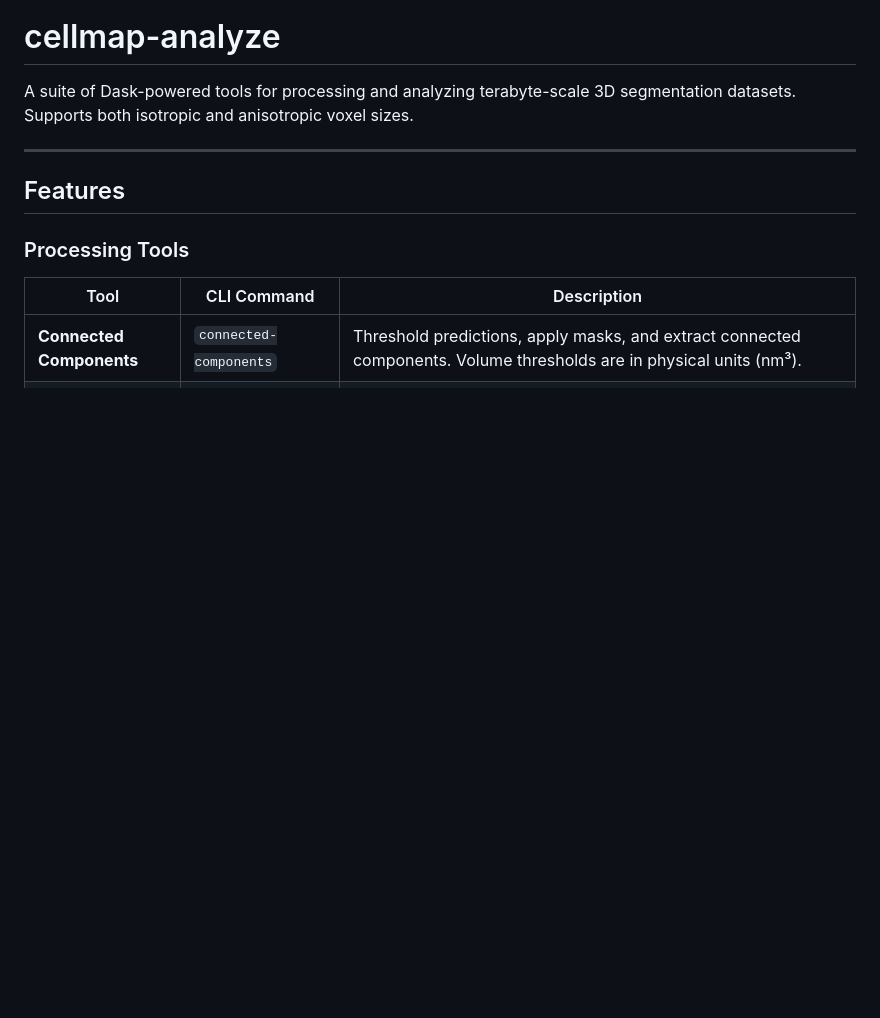
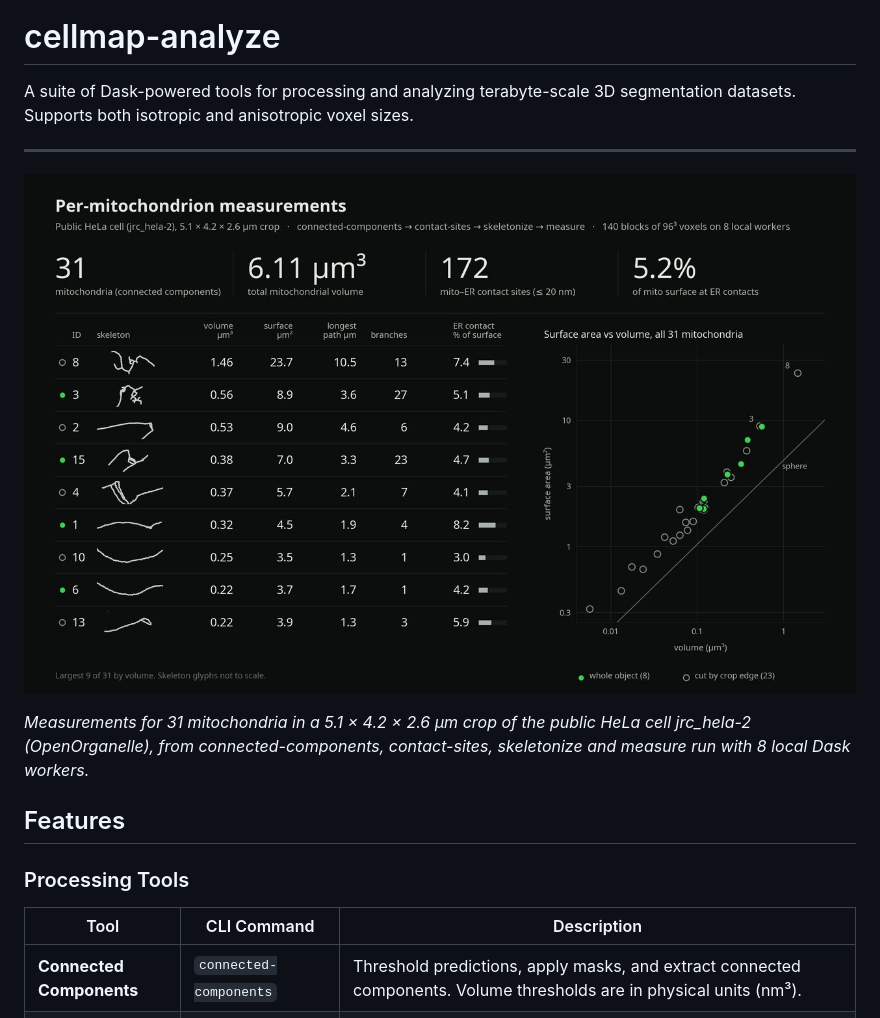
Before and after one commit to janelia-cellmap/cellmap-analyze, a Markdown page: README.md, the part around the change. Rendered like a GitHub page; pictures changed too: docs/images/hela-mito-measurements.jpg (added); blank space fills up the shorter version.

Commit message:
Show an example result in the README
Adds a real output image from a run on public OpenOrganelle / CellMap data, with a one-line caption saying what it shows and where the data comes from.

Claude-Session: https://claude.ai/code/session_016odqX7JkMH7eg6BXfSgeKX

```diff
--- a/README.md
+++ b/README.md
@@ -5,6 +5,10 @@
 A suite of Dask-powered tools for processing and analyzing terabyte-scale 3D segmentation datasets. Supports both isotropic and anisotropic voxel sizes.
 
 ---
+
+![Per-mitochondrion measurements from cellmap-analyze on a public HeLa crop](docs/images/hela-mito-measurements.jpg)
+
+*Measurements for 31 mitochondria in a 5.1 × 4.2 × 2.6 µm crop of the public HeLa cell jrc_hela-2 (OpenOrganelle), from connected-components, contact-sites, skeletonize and measure run with 8 local Dask workers.*
 
 ## Features
 
```
